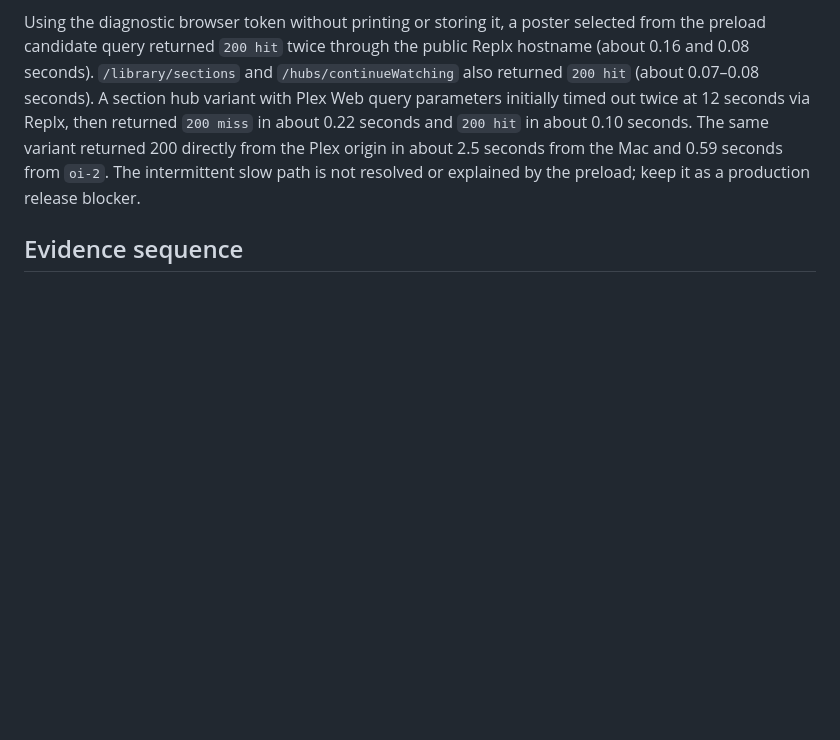
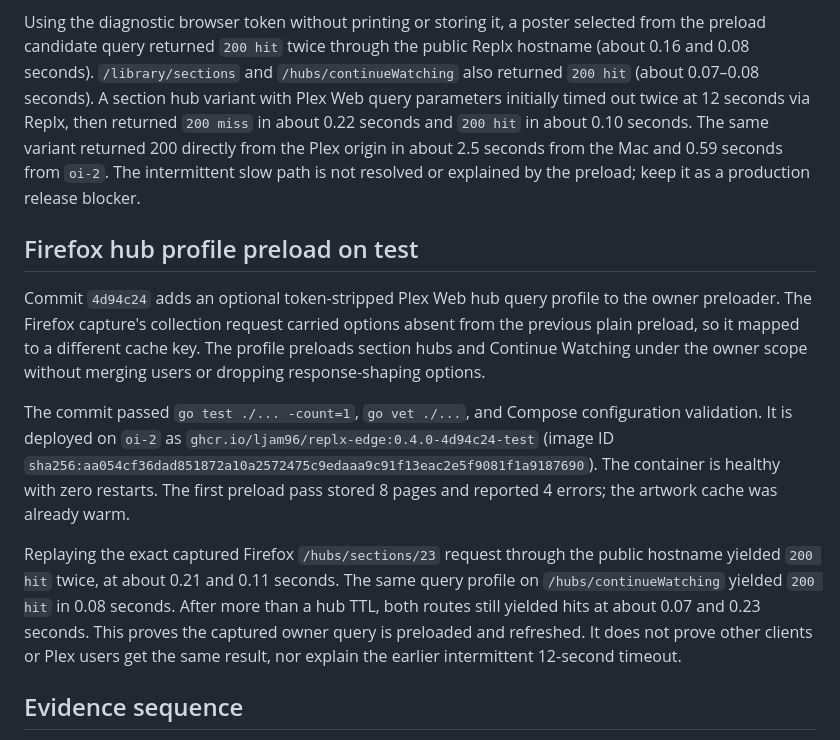
Before and after one commit to LJAM96/replx, a Markdown page: evidence/2026-09-23-test-plex-validation.md, the part around the change. Rendered like a GitHub page; blank space fills up the shorter version.

Commit message:
docs: record Firefox preload test evidence

```diff
--- a/evidence/2026-09-23-test-plex-validation.md
+++ b/evidence/2026-09-23-test-plex-validation.md
@@ -160,6 +160,29 @@ timed out twice at 12 seconds via Replx, then returned `200 miss` in about
 0.59 seconds from `oi-2`. The intermittent slow path is not resolved or
 explained by the preload; keep it as a production release blocker.
 
+## Firefox hub profile preload on test
+
+Commit `4d94c24` adds an optional token-stripped Plex Web hub query profile
+to the owner preloader. The Firefox capture's collection request carried
+options absent from the previous plain preload, so it mapped to a different
+cache key. The profile preloads section hubs and Continue Watching under the
+owner scope without merging users or dropping response-shaping options.
+
+The commit passed `go test ./... -count=1`, `go vet ./...`, and Compose
+configuration validation. It is deployed on `oi-2` as
+`ghcr.io/ljam96/replx-edge:0.4.0-4d94c24-test` (image ID
+`sha256:aa054cf36dad851872a10a2572475c9edaaa9c91f13eac2e5f9081f1a9187690`).
+The container is healthy with zero restarts. The first preload pass stored
+8 pages and reported 4 errors; the artwork cache was already warm.
+
+Replaying the exact captured Firefox `/hubs/sections/23` request through the
+public hostname yielded `200 hit` twice, at about 0.21 and 0.11 seconds.
+The same query profile on `/hubs/continueWatching` yielded `200 hit` in
+0.08 seconds. After more than a hub TTL, both routes still yielded hits
+at about 0.07 and 0.23 seconds. This proves the captured owner query is
+preloaded and refreshed. It does not prove other clients or Plex users get
+the same result, nor explain the earlier intermittent 12-second timeout.
+
 ## Evidence sequence
 
 1. Deploy a versioned build containing the correction. Record its image digest and commit.
```
